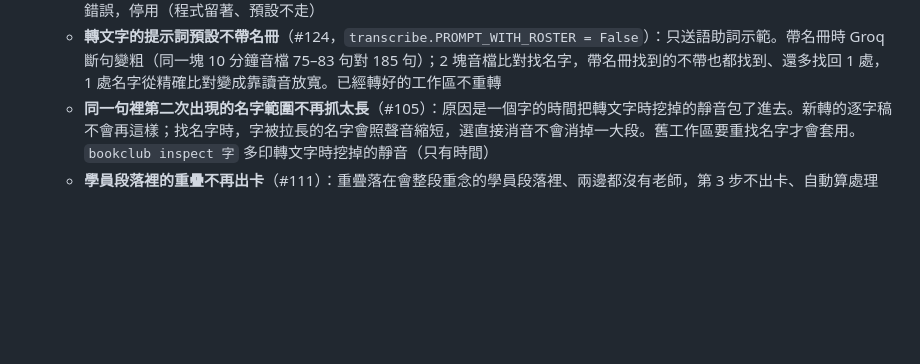
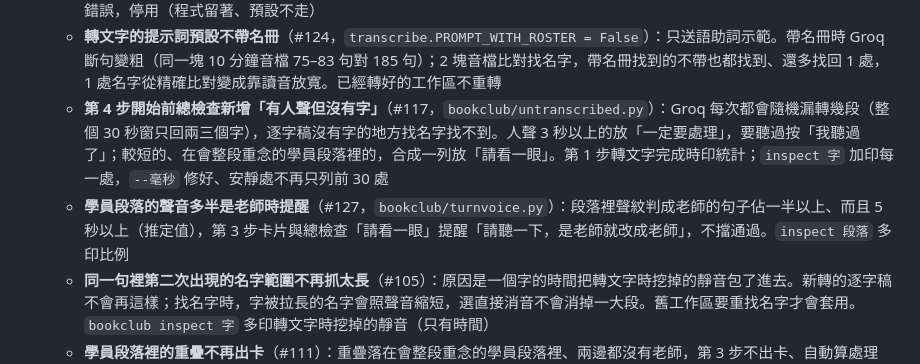
Before and after one commit to YU-HSUAN-florinnlin/bookclub-edit, a Markdown page: CHANGELOG.md, the part around the change. Rendered like a GitHub page; blank space fills up the shorter version.

Commit message:
CHANGELOG：#117、#127
Co-Authored-By: Claude Fable 5.1 <noreply@anthropic.com>

```diff
--- a/CHANGELOG.md
+++ b/CHANGELOG.md
@@ -55,6 +55,8 @@
   - **讀不到 Groq 金鑰時第 4 步開始前擋下**（#110）：命令列加 `--allow-no-key` 才照跑，網頁也擋；只重新組裝不受影響。照跑、或舊紀錄裡沒檢查過的句子，記成「內容檢查沒做成」、標要人聽（以前會顯示內容通過），之後讀得到金鑰時只補做檢查、不重新生成
   - **第 1 步轉文字改回不挖停頓**（#62，`transcribe.PAUSE_MODE = "不挖"`）：整支每約 10 分鐘一塊原封不動送 Groq，切在離 10 分鐘最近的安靜處，由 Groq 自己斷句，句子斷得比較細；用量約多 1.5 倍（97 分鐘的影片送 10 次，以前 4 次）。跨過長停頓（原片安靜超過 1.6 秒）的句子仍在停頓處斷開。沒人講話的地方 Groq 偶爾會自己編出字，轉完會印出統計（`bookclub inspect <工作區> 字` 也看得到，只有數字與時間），不會自動刪。已經轉好的工作區不重轉。名字整句換掉的重念範圍「往前後延伸到標點或 0.3 秒以上的停頓」程式做了但**預設關閉**（`nameplan.EXTEND_ON = False`）：10-04 三輪審查各重現一個問題（吃掉別張卡的消音、兩張卡的範圍疊在一起、同一句兩張卡只有一張延伸），都已修好，等宇軒同意再打開；打開不用重轉文字，重排名字處理計畫就生效。「保留 1 秒停頓」的做法 10-04 試過，兩輪審查都重現時間換算錯誤，停用（程式留著、預設不走）
   - **轉文字的提示詞預設不帶名冊**（#124，`transcribe.PROMPT_WITH_ROSTER = False`）：只送語助詞示範。帶名冊時 Groq 斷句變粗（同一塊 10 分鐘音檔 75–83 句對 185 句）；2 塊音檔比對找名字，帶名冊找到的不帶也都找到、還多找回 1 處，1 處名字從精確比對變成靠讀音放寬。已經轉好的工作區不重轉
+  - **第 4 步開始前總檢查新增「有人聲但沒有字」**（#117，`bookclub/untranscribed.py`）：Groq 每次都會隨機漏轉幾段（整個 30 秒窗只回兩三個字），逐字稿沒有字的地方找名字找不到。人聲 3 秒以上的放「一定要處理」，要聽過按「我聽過了」；較短的、在會整段重念的學員段落裡的，合成一列放「請看一眼」。第 1 步轉文字完成時印統計；`inspect 字` 加印每一處，`--毫秒` 修好、安靜處不再只列前 30 處
+  - **學員段落的聲音多半是老師時提醒**（#127，`bookclub/turnvoice.py`）：段落裡聲紋判成老師的句子佔一半以上、而且 5 秒以上（推定值），第 3 步卡片與總檢查「請看一眼」提醒「請聽一下，是老師就改成老師」，不擋通過。`inspect 段落` 多印比例
   - **同一句裡第二次出現的名字範圍不再抓太長**（#105）：原因是一個字的時間把轉文字時挖掉的靜音包了進去。新轉的逐字稿不會再這樣；找名字時，字被拉長的名字會照聲音縮短，選直接消音不會消掉一大段。舊工作區要重找名字才會套用。`bookclub inspect 字` 多印轉文字時挖掉的靜音（只有時間）
   - **學員段落裡的重疊不再出卡**（#111）：重疊落在會整段重念的學員段落裡、兩邊都沒有老師，第 3 步不出卡、自動算處理好；第 4 步開始前總檢查「請看一眼」列出筆數和每一處的時間，可以點過去聽。聽到其實是老師插話，到第 3 步「設定 → 已自動跳過的重疊」救回。人自己選了別的做法、改過時間或寫了備註的照舊出卡。`重疊.json`、覆核決定都不改寫
   - **第 5 步改範圍的提醒不再誤觸發**（#113）：同一張名字卡的好幾處不再被當成「這一句同時換掉好幾個名字」；真的是好幾張不同的卡照舊提醒，每張只列一次
```
